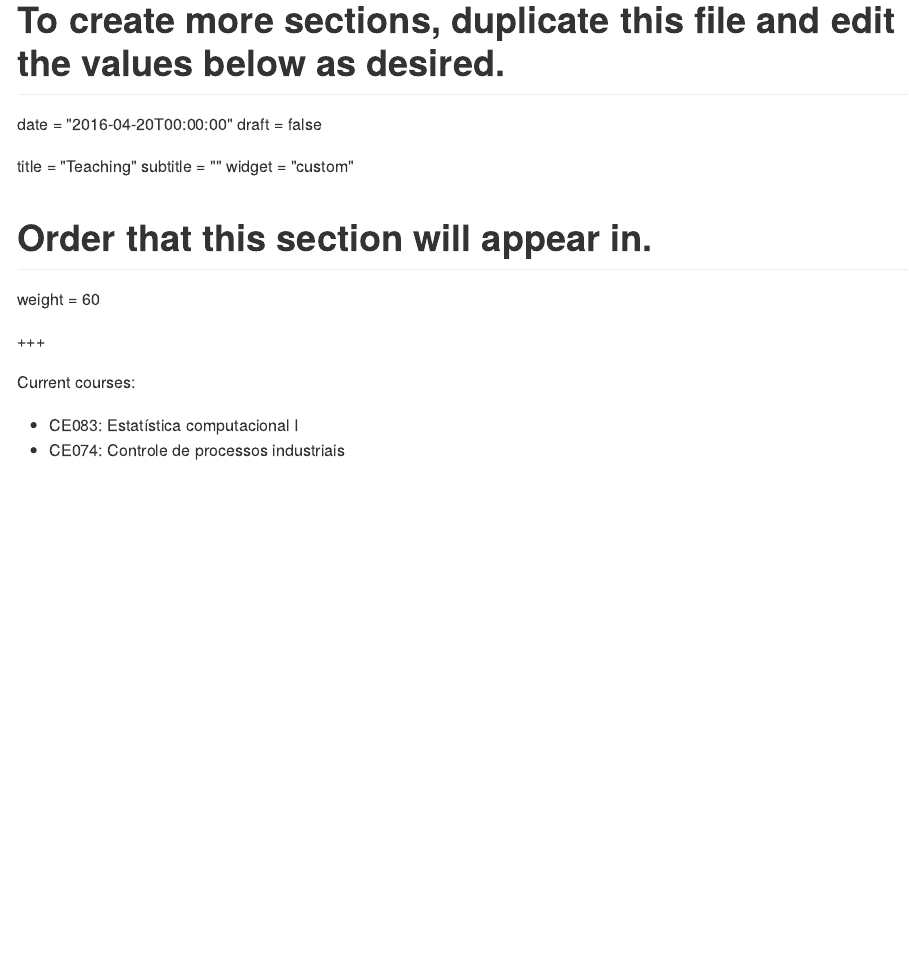
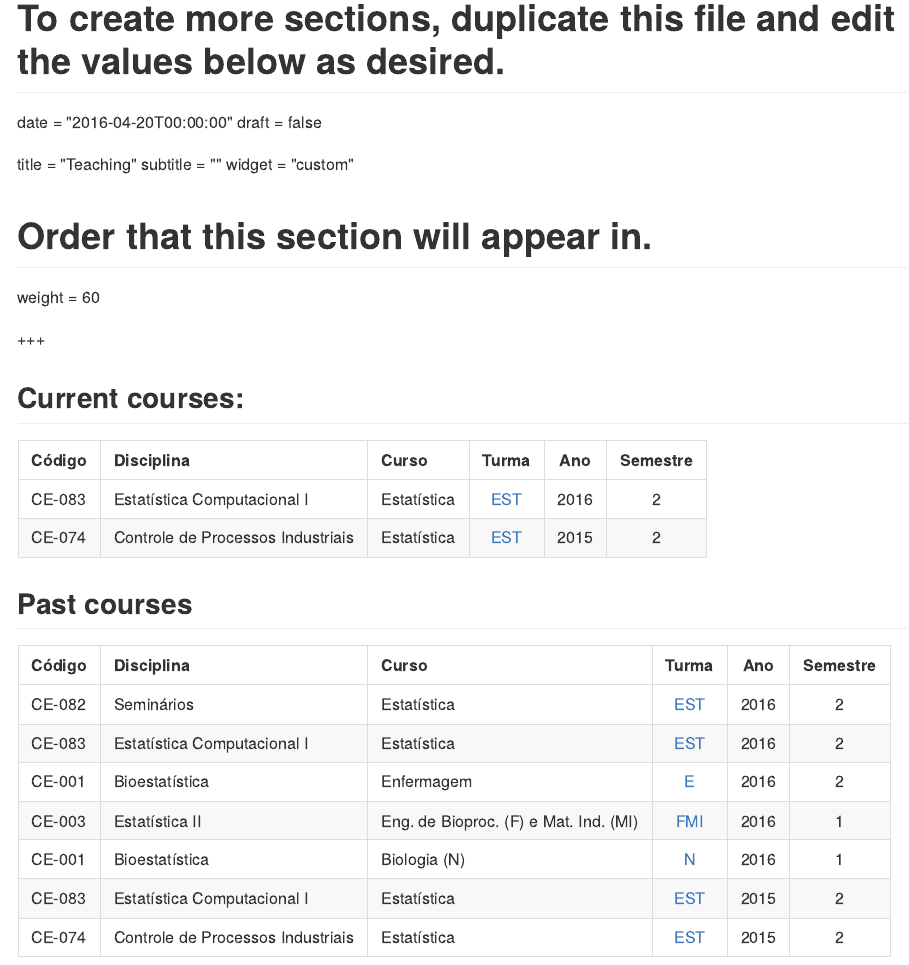
Before and after one commit to fernandomayer/fernandomayer.github.io, an R Markdown document (content/home/teaching.Rmd): the page in a window 1100 px wide, from 200 px down. The pictures show the output file content/home/teaching.md that the author committed with the source, drawn offline in the style of GitHub.

Commit message:
Add past and current teaching

```diff
--- a/content/home/teaching.Rmd
+++ b/content/home/teaching.Rmd
@@ -14,7 +14,32 @@ weight = 60
 
 +++
 
-Current courses:
+## Current courses:
 
-- CE083: Estatística computacional I
-- CE074: Controle de processos industriais
+| Código | Disciplina      | Curso            | Turma | Ano  | Semestre |
+|:-------|:----------------|:-----------------|:-----:|:----:|:--------:|
+| CE-083 | Estatística Computacional I | Estatística | [EST][9] | 2016 | 2 |
+| CE-074 | Controle de Processos Industriais | Estatística | [EST][8] | 2015 | 2 |
+
+## Past courses
+
+| Código | Disciplina      | Curso            | Turma | Ano  | Semestre |
+|:-------|:----------------|:-----------------|:-----:|:----:|:--------:|
+| CE-082 | Seminários | Estatística | [EST][7] | 2016 | 2 |
+| CE-083 | Estatística Computacional I | Estatística | [EST][6] | 2016 | 2 |
+| CE-001 | Bioestatística | Enfermagem | [E][5] | 2016 | 2 |
+| CE-003 | Estatística II | Eng. de Bioproc. (F) e Mat. Ind. (MI) | [FMI][4] | 2016 | 1 |
+| CE-001 | Bioestatística | Biologia (N) | [N][3] | 2016 | 1 |
+| CE-083 | Estatística Computacional I | Estatística | [EST][2] | 2015 | 2 |
+| CE-074 | Controle de Processos Industriais | Estatística | [EST][1] | 2015 | 2 |
+
+
+[1]: http://www.leg.ufpr.br/doku.php/disciplinas:ce074-2015-02
+[2]: http://www.leg.ufpr.br/doku.php/disciplinas:ce083-2015-02
+[3]: http://leg.ufpr.br/~fernandomayer/aulas/ce001n-2016-01/
+[4]: http://leg.ufpr.br/~fernandomayer/aulas/ce003fmi-2016-01/
+[5]: http://leg.ufpr.br/~fernandomayer/aulas/ce001e-2016-2/
+[6]: http://leg.ufpr.br/~fernandomayer/aulas/ce083-2016-2/
+[7]: http://leg.ufpr.br/~fernandomayer/aulas/ce082-2016-2/
+[8]: http://leg.ufpr.br/~fernandomayer/aulas/ce074
+[9]: http://leg.ufpr.br/~fernandomayer/aulas/ce083
--- a/rsync-exclude.txt
+++ b/rsync-exclude.txt
@@ -1,2 +1,3 @@
+aulas/
 dados/
-aulas/
+ensino/
```
Also changed, not shown: content/home/teaching.md.
